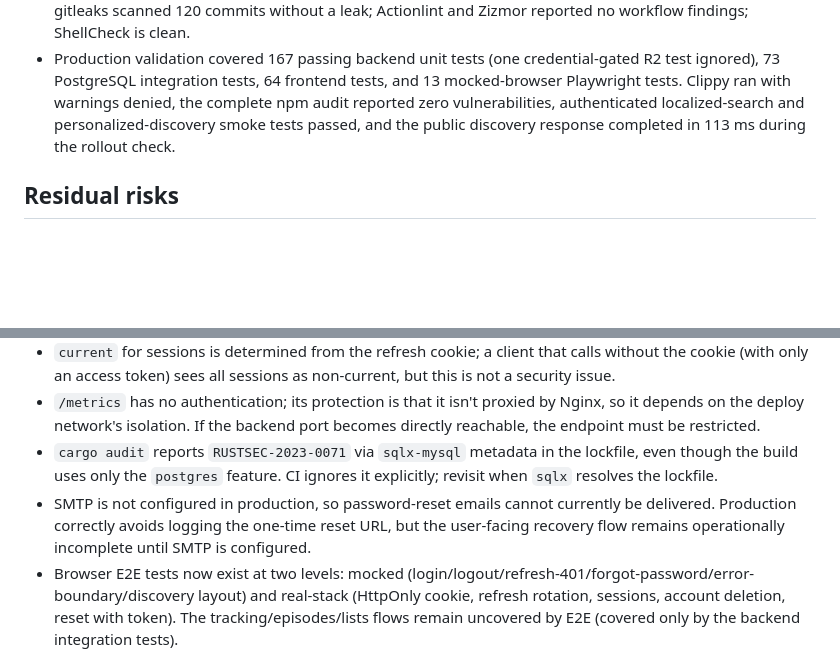
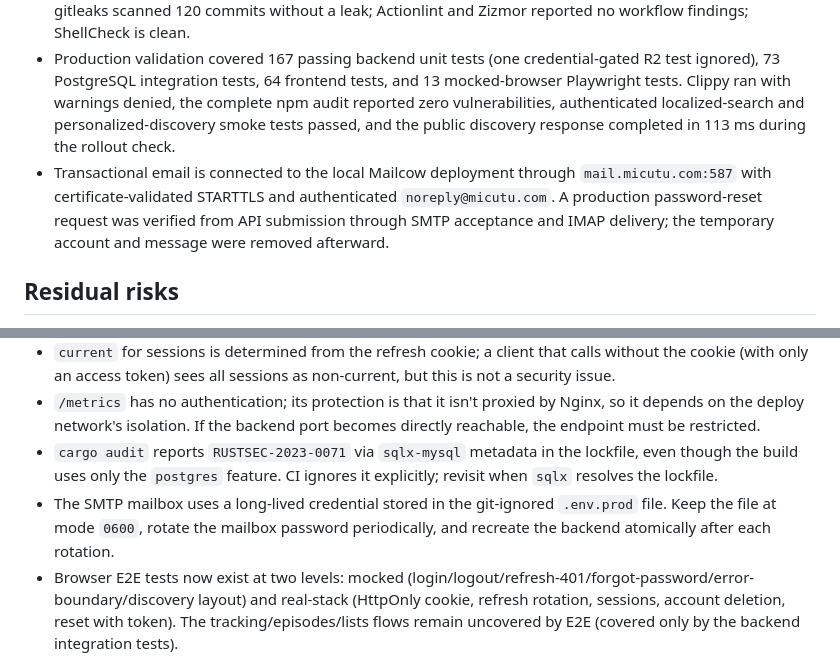
Before and after one commit to Alexandru2984/cineTrack, a Markdown page: SECURITY_AUDIT.md, 2 parts joined by grey strips. GitHub-like rendering; blank space fills up the shorter version.

Commit message:
Document Mailcow email delivery

```diff
--- a/SECURITY_AUDIT.md
+++ b/SECURITY_AUDIT.md
@@ -87,6 +87,7 @@ In the third round we reviewed the repo directly on the VPS/prod host and closed
 - Production rollout was preceded and followed by verified R2 backups (`cinetrack_20260713_194933.sql.gz` and `cinetrack_20260713_200203.sql.gz`). The initial alias backfill completed 200/200 requests with no transient, invalid, or not-found results and stored 5,993 aliases across 193 titles.
 - The backend and frontend images run non-root with read-only filesystems, all Linux capabilities dropped, and no-new-privileges. Trivy reported zero HIGH/CRITICAL source, configuration, and image findings; gitleaks scanned 120 commits without a leak; Actionlint and Zizmor reported no workflow findings; ShellCheck is clean.
 - Production validation covered 167 passing backend unit tests (one credential-gated R2 test ignored), 73 PostgreSQL integration tests, 64 frontend tests, and 13 mocked-browser Playwright tests. Clippy ran with warnings denied, the complete npm audit reported zero vulnerabilities, authenticated localized-search and personalized-discovery smoke tests passed, and the public discovery response completed in 113 ms during the rollout check.
+- Transactional email is connected to the local Mailcow deployment through `mail.micutu.com:587` with certificate-validated STARTTLS and authenticated `noreply@micutu.com`. A production password-reset request was verified from API submission through SMTP acceptance and IMAP delivery; the temporary account and message were removed afterward.
 
 ## Residual risks
 
@@ -97,7 +98,7 @@ In the third round we reviewed the repo directly on the VPS/prod host and closed
 - `current` for sessions is determined from the refresh cookie; a client that calls without the cookie (with only an access token) sees all sessions as non-current, but this is not a security issue.
 - `/metrics` has no authentication; its protection is that it isn't proxied by Nginx, so it depends on the deploy network's isolation. If the backend port becomes directly reachable, the endpoint must be restricted.
 - `cargo audit` reports `RUSTSEC-2023-0071` via `sqlx-mysql` metadata in the lockfile, even though the build uses only the `postgres` feature. CI ignores it explicitly; revisit when `sqlx` resolves the lockfile.
-- SMTP is not configured in production, so password-reset emails cannot currently be delivered. Production correctly avoids logging the one-time reset URL, but the user-facing recovery flow remains operationally incomplete until SMTP is configured.
+- The SMTP mailbox uses a long-lived credential stored in the git-ignored `.env.prod` file. Keep the file at mode `0600`, rotate the mailbox password periodically, and recreate the backend atomically after each rotation.
 - Browser E2E tests now exist at two levels: mocked (login/logout/refresh-401/forgot-password/error-boundary/discovery layout) and real-stack (HttpOnly cookie, refresh rotation, sessions, account deletion, reset with token). The tracking/episodes/lists flows remain uncovered by E2E (covered only by the backend integration tests).
 - The secrets in `.env.prod` must be rotated if they were shown in a terminal, logs, or an audit transcript. In particular, avoid `docker compose config` without `--no-env-resolution` on machines or sessions that can persist the output.
 
```
